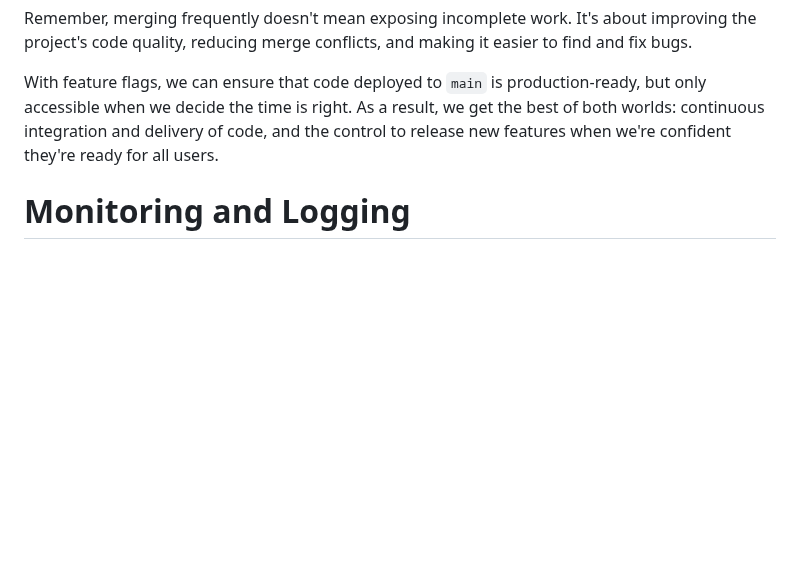
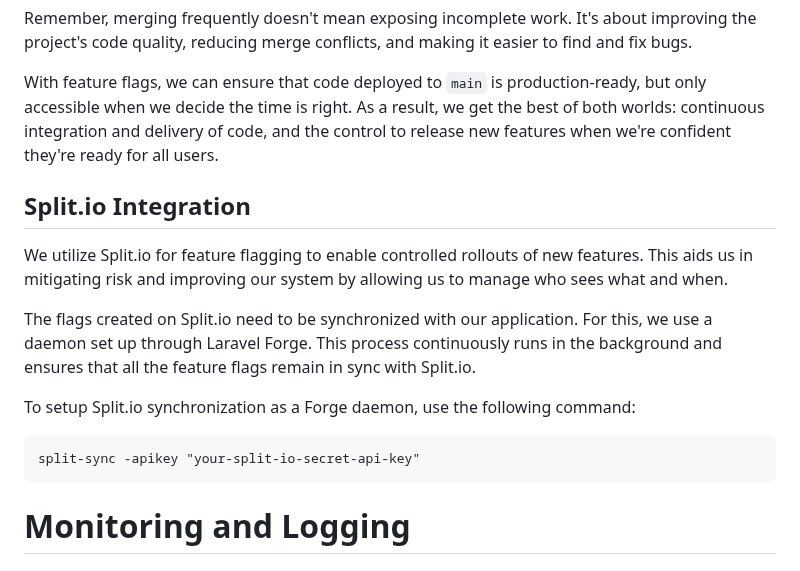
Before and after one commit to BinarCode/binarcode-boilerplate, a Markdown page: README.md, the part around the change. Rendered like a GitHub page; blank space fills up the shorter version.

````diff
--- a/README.md
+++ b/README.md
@@ -279,6 +279,17 @@ Remember, merging frequently doesn't mean exposing incomplete work. It's about i
 
 With feature flags, we can ensure that code deployed to `main` is production-ready, but only accessible when we decide the time is right. As a result, we get the best of both worlds: continuous integration and delivery of code, and the control to release new features when we're confident they're ready for all users.
 
+## Split.io Integration
+
+We utilize Split.io for feature flagging to enable controlled rollouts of new features. This aids us in mitigating risk and improving our system by allowing us to manage who sees what and when.
+
+The flags created on Split.io need to be synchronized with our application. For this, we use a daemon set up through Laravel Forge. This process continuously runs in the background and ensures that all the feature flags remain in sync with Split.io.
+
+To setup Split.io synchronization as a Forge daemon, use the following command:
+
+```
+split-sync -apikey "your-split-io-secret-api-key"
+```
 
 # Monitoring and Logging
 
````
